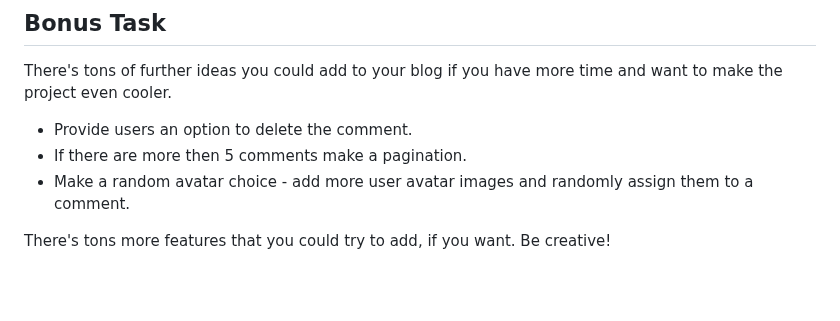
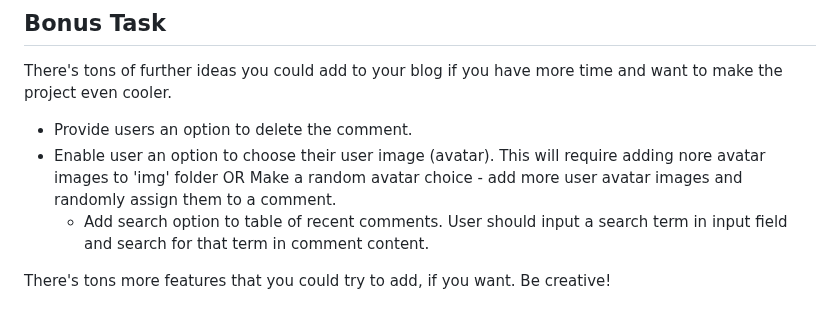
Before and after one commit to nadjazaric/curriculum-hometask, a Markdown page: README.md, the part around the change. GitHub-like rendering; blank space fills up the shorter version.

```diff
--- a/README.md
+++ b/README.md
@@ -118,8 +118,8 @@ The design of the blog should be modern, minimalistic, and responsive.
 There's tons of further ideas you could add to your blog if you have more time and want to make the project even cooler.
 
 * Provide users an option to delete the comment.
-* If there are more then 5 comments make a pagination.
-* Make a random avatar choice - add more user avatar images and randomly assign them to a comment.
+* Enable user an option to choose their user image (avatar). This will require adding nore avatar images to 'img' folder OR Make a random avatar choice - add more user avatar images and randomly assign them to a comment.
+  * Add search option to table of recent comments. User should input a search term in input field and search for that term in comment content.
 
 
 
```
